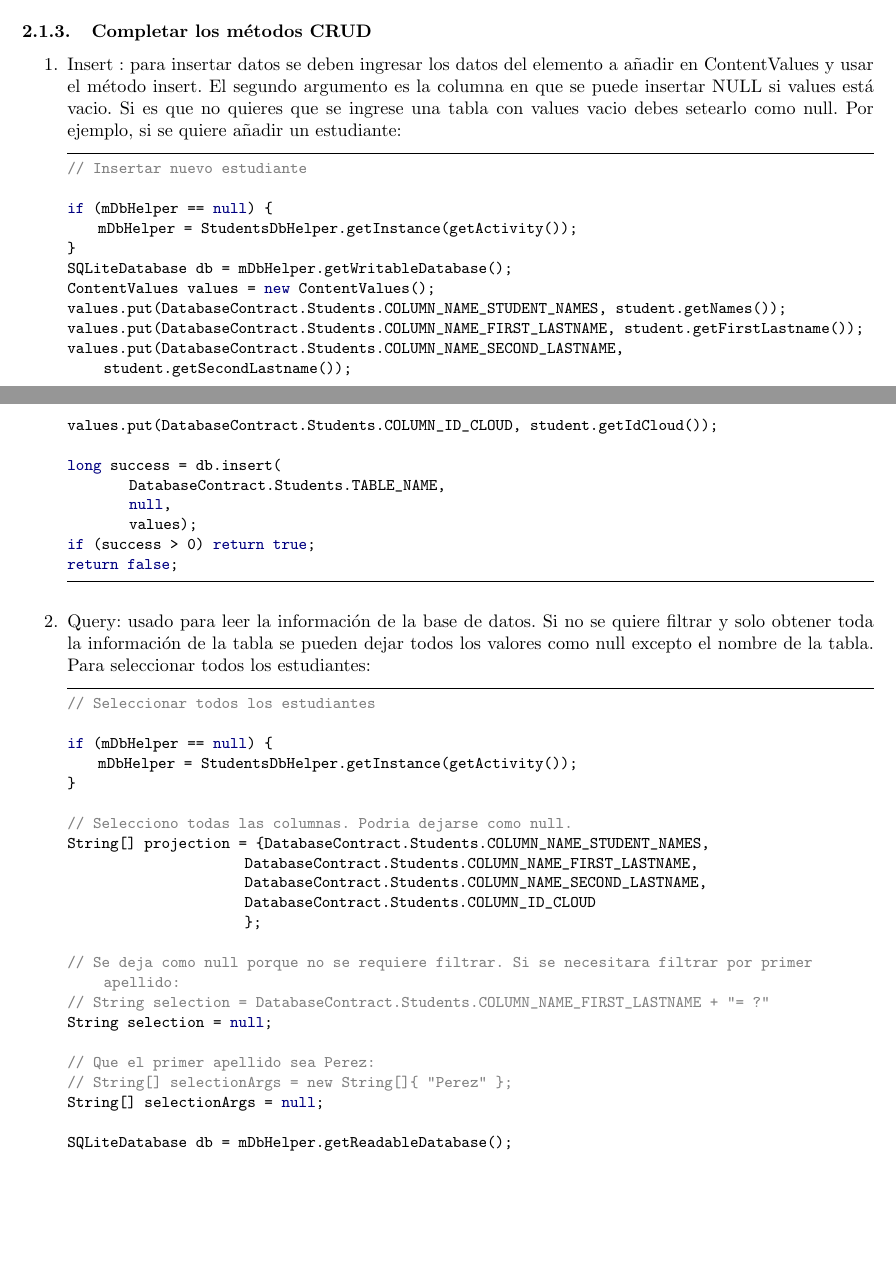
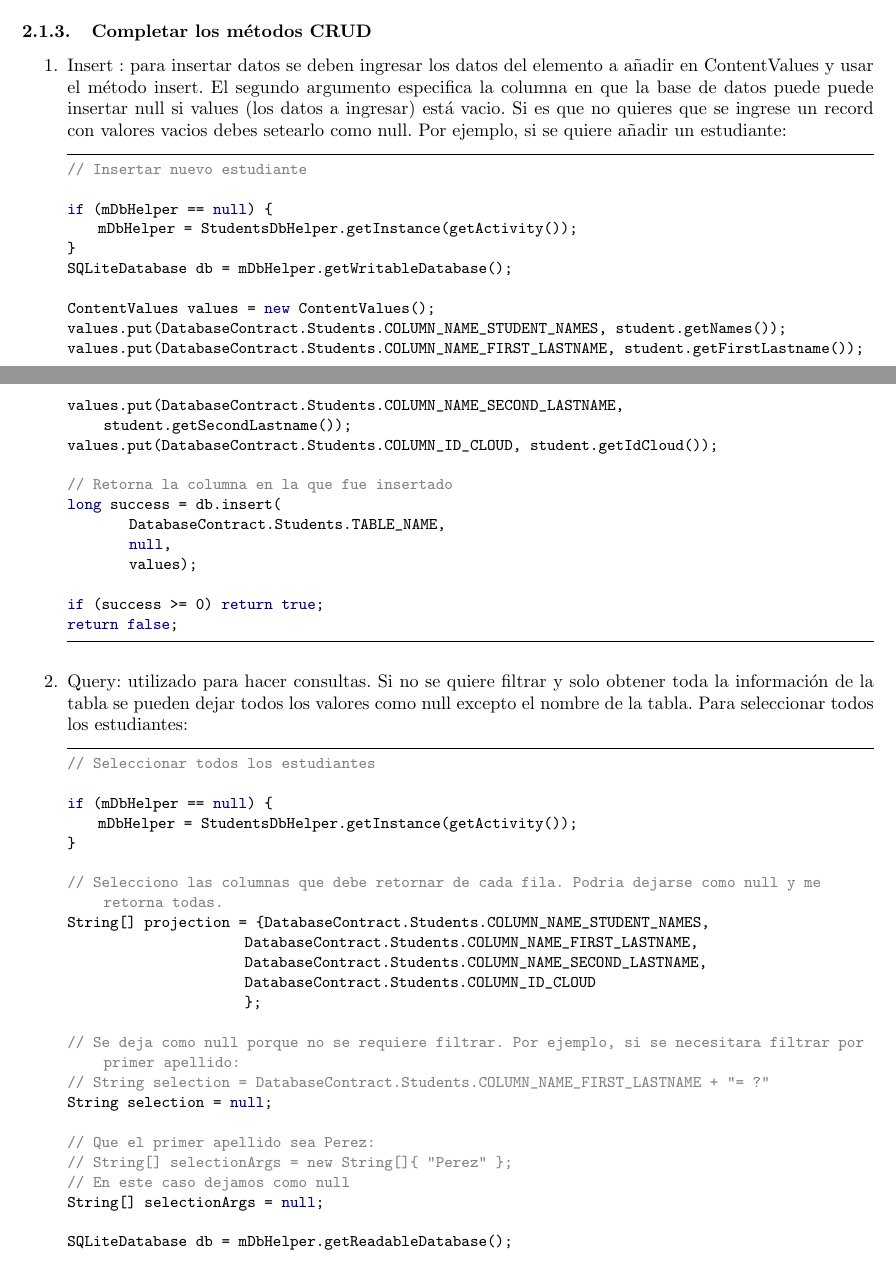
Before and after one commit to aamatte/Sync-Adapter-Tutorial, a LaTeX document (tutorial.tex): two parts of pages 4 and 5 of 6, joined at a grey line, cut so that both start at the same text, the shorter picture padded with empty space. Compiled offline with pdfLaTeX.

Commit message:
pequeños cambios contenido

```diff
--- a/tutorial.tex
+++ b/tutorial.tex
@@ -252,7 +252,7 @@ SQLiteDatabase db = mDbHelper.getReadableDatabase();
 
 \subsubsection{Completar los métodos CRUD}
 \begin{enumerate}
-	\item Insert : para insertar datos se deben ingresar los datos del elemento a añadir en ContentValues y usar el método insert. El segundo argumento es la columna en que se puede insertar NULL si values está vacio. Si es que no quieres que se ingrese una tabla con values vacio debes setearlo como null. Por ejemplo, si se quiere añadir un estudiante:
+	\item Insert : para insertar datos se deben ingresar los datos del elemento a añadir en ContentValues y usar el método insert. El segundo argumento especifica la columna en que la base de datos puede puede insertar null si values (los datos a ingresar) está vacio. Si es que no quieres que se ingrese un record con valores vacios debes setearlo como null. Por ejemplo, si se quiere añadir un estudiante:
 
 \begin{lstlisting}
 // Insertar nuevo estudiante
@@ -261,22 +261,25 @@ if (mDbHelper == null) {
     mDbHelper = StudentsDbHelper.getInstance(getActivity());
 }
 SQLiteDatabase db = mDbHelper.getWritableDatabase();
+
 ContentValues values = new ContentValues();
 values.put(DatabaseContract.Students.COLUMN_NAME_STUDENT_NAMES, student.getNames());
 values.put(DatabaseContract.Students.COLUMN_NAME_FIRST_LASTNAME, student.getFirstLastname());
 values.put(DatabaseContract.Students.COLUMN_NAME_SECOND_LASTNAME, student.getSecondLastname());
 values.put(DatabaseContract.Students.COLUMN_ID_CLOUD, student.getIdCloud());
 
+// Retorna la columna en la que fue insertado
 long success = db.insert(
         DatabaseContract.Students.TABLE_NAME,
         null,
         values);
-if (success > 0) return true;
+
+if (success >= 0) return true;
 return false;
 
 \end{lstlisting}
 
-	\item Query: usado para leer la información de la base de datos. Si no se quiere filtrar y solo obtener toda la información de la tabla se pueden dejar todos los valores como null excepto el nombre de la tabla. Para seleccionar todos los estudiantes:
+	\item Query: utilizado para hacer consultas. Si no se quiere filtrar y solo obtener toda la información de la tabla se pueden dejar todos los valores como null excepto el nombre de la tabla. Para seleccionar todos los estudiantes:
 
 \begin{lstlisting}
 // Seleccionar todos los estudiantes
@@ -285,19 +288,20 @@ if (mDbHelper == null) {
     mDbHelper = StudentsDbHelper.getInstance(getActivity());
 }
 
-// Selecciono todas las columnas. Podria dejarse como null.
+// Selecciono las columnas que debe retornar de cada fila. Podria dejarse como null y me retorna todas.
 String[] projection = {DatabaseContract.Students.COLUMN_NAME_STUDENT_NAMES,
                        DatabaseContract.Students.COLUMN_NAME_FIRST_LASTNAME,
                        DatabaseContract.Students.COLUMN_NAME_SECOND_LASTNAME,
                        DatabaseContract.Students.COLUMN_ID_CLOUD
                        };
 
-// Se deja como null porque no se requiere filtrar. Si se necesitara filtrar por primer apellido:
+// Se deja como null porque no se requiere filtrar. Por ejemplo, si se necesitara filtrar por primer apellido:
 // String selection = DatabaseContract.Students.COLUMN_NAME_FIRST_LASTNAME + "= ?"
 String selection = null;
 
 // Que el primer apellido sea Perez:
 // String[] selectionArgs = new String[]{ "Perez" };
+// En este caso dejamos como null
 String[] selectionArgs = null;
 
 SQLiteDatabase db = mDbHelper.getReadableDatabase();
```
Also changed, not shown: tutorial.pdf, tutorial.tex (4 more changed lines).
